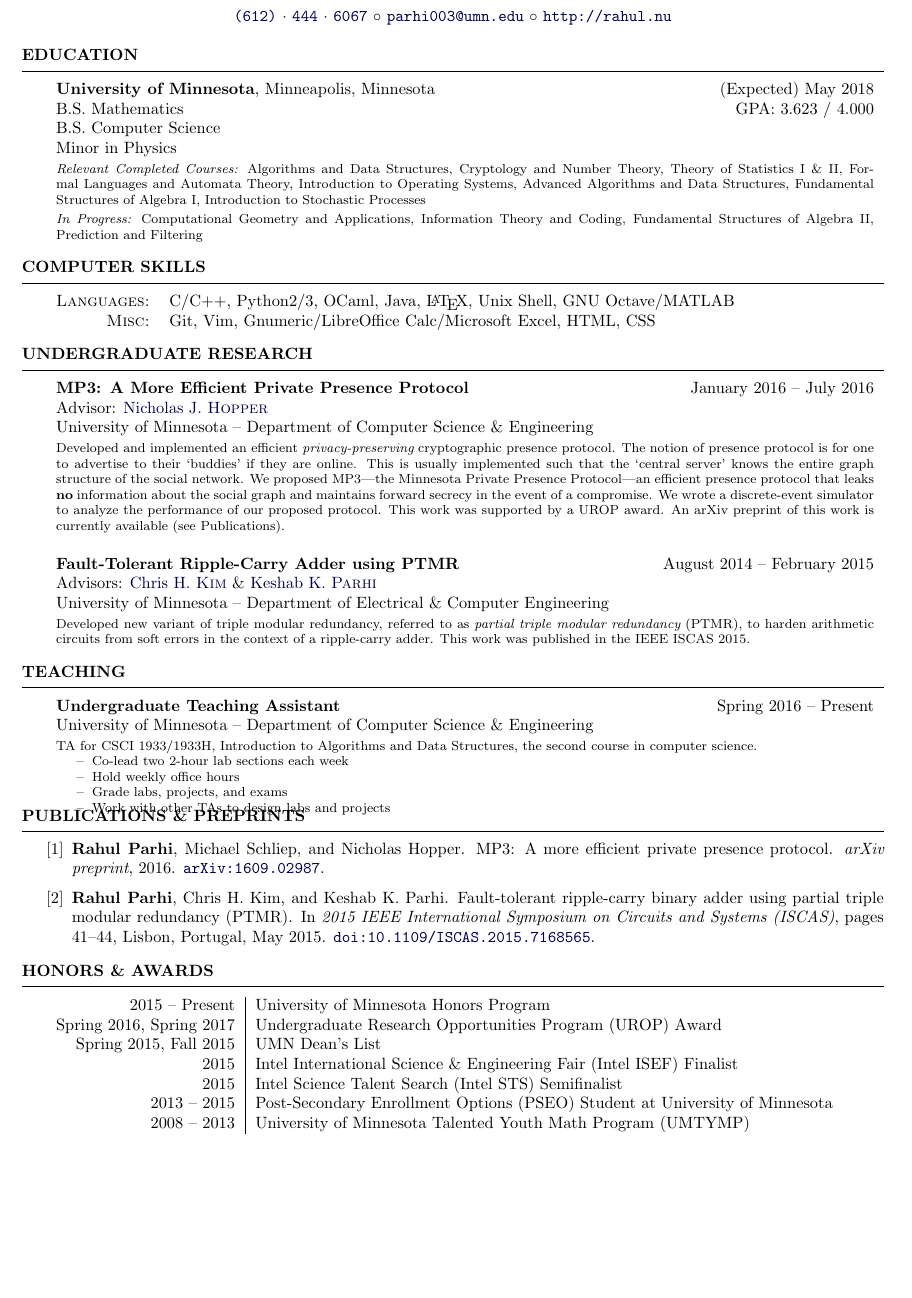
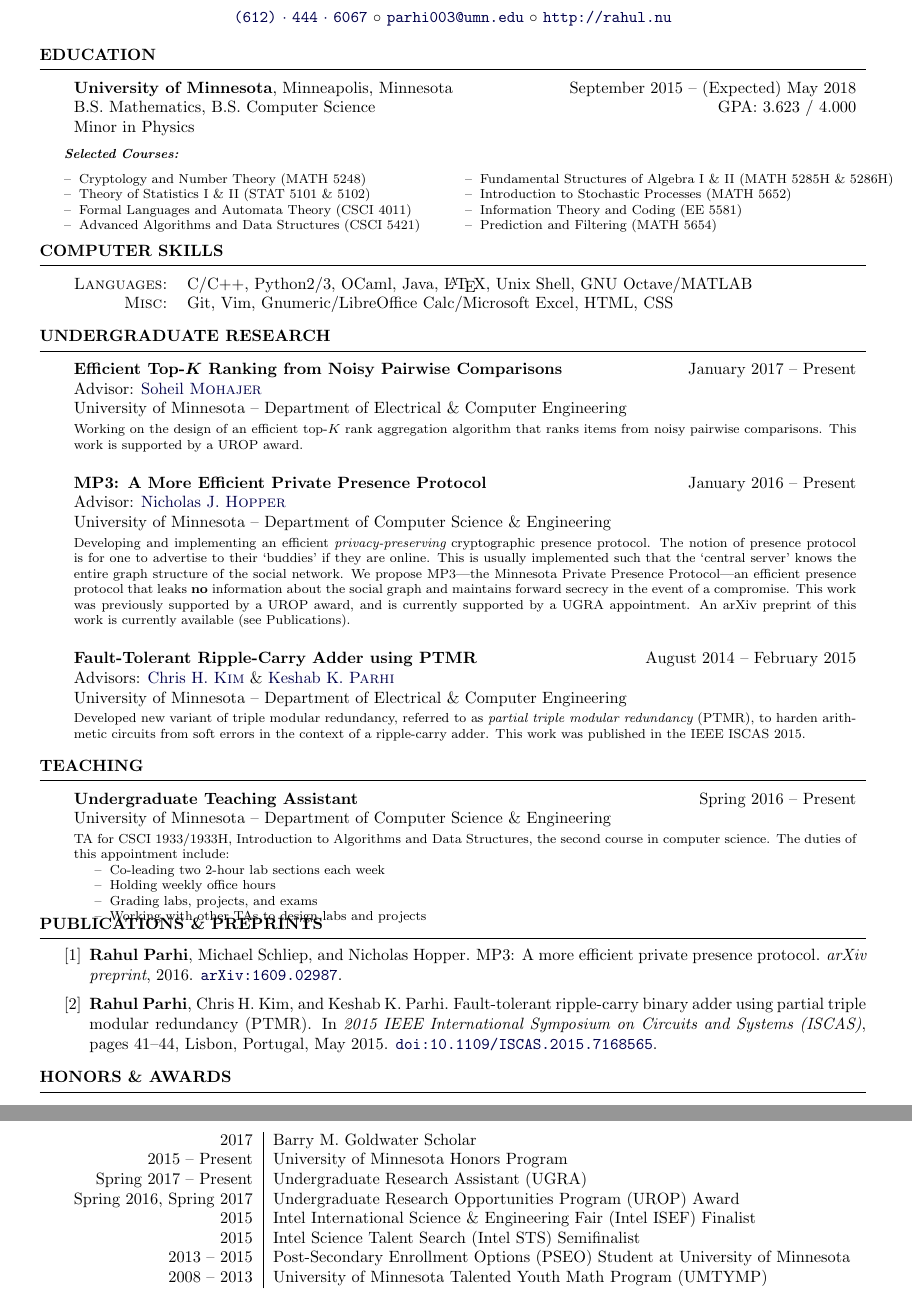
Before and after one commit to sparsity-group/sparsity-group.github.io, a LaTeX CV (files/cv/rahulparhi_cv.tex, which reads files/cv/misc/links.tex, files/cv/resume.cls, files/cv/sections/awards.tex): part of the page before the commit and two parts of pages 1 and 2 of 2 after it, the two joined at a grey line, cut so that both start at the same text, the shorter picture padded with empty space. Compiled offline with pdfLaTeX.

Commit message:
update CV

```diff
--- a/files/cv/misc/links.tex
+++ b/files/cv/misc/links.tex
@@ -1,3 +1,4 @@
 \def\parhi{http://people.ece.umn.edu/~parhi/}
 \def\chriskim{http://people.ece.umn.edu/~chriskim/}
 \def\hopper{http://www-users.cs.umn.edu/~hopper/}
+\def\soheil{http://people.ece.umn.edu/~soheil/}
--- a/files/cv/rahulparhi_cv.tex
+++ b/files/cv/rahulparhi_cv.tex
@@ -1,13 +1,15 @@
 \documentclass{resume}
 \usepackage[utf8]{inputenc}
 
-\usepackage[margin=0.6in]{geometry}
+\usepackage[margin=0.75in]{geometry}
 
 \makeatletter
 \def\input@path{{sections/}{misc/}}
 \makeatother
 
 \input{links.tex}
+
+\setlength\columnsep{0pt}
 
 \name{Rahul Parhi}
 \address{\href{tel:16124446067}
--- a/files/cv/resume.cls
+++ b/files/cv/resume.cls
@@ -12,6 +12,7 @@
 \usepackage{tabularx}
 \usepackage{scrextend}
 \usepackage[usenames,dvipsnames]{xcolor}
+\usepackage{enumitem}
 
 \usepackage{hyperref}
 \definecolor{linkcolour}{rgb}{0.0,0.0,0.3}
--- a/files/cv/sections/awards.tex
+++ b/files/cv/sections/awards.tex
@@ -1,9 +1,10 @@
 \begin{rSection}{Honors \& Awards}
 
   \begin{tabularx}{\linewidth}{r|X}
+    2017 & Barry M. Goldwater Scholar \\
     2015 -- Present & University of Minnesota Honors Program \\
+    Spring 2017 -- Present & Undergraduate Research Assistant (UGRA) \\
     Spring 2016, Spring 2017 & Undergraduate Research Opportunities Program (UROP) Award \\
-    Spring 2015, Fall 2015 & UMN Dean's List \\
     2015 & Intel International Science \& Engineering Fair (Intel ISEF) Finalist \\
     2015 & Intel Science Talent Search (Intel STS) Semifinalist \\
     2013 -- 2015 & Post-Secondary Enrollment Options (PSEO) Student at University of Minnesota\\
--- a/files/cv/sections/education.tex
+++ b/files/cv/sections/education.tex
@@ -1,24 +1,28 @@
 \begin{rSection}{Education}
 
   \begin{tabularx}{\linewidth}{XXr}
-    \mcX{2}{{\bf University of Minnesota}, Minneapolis, Minnesota} & (Expected) May 2018 \\
-    B.S. Mathematics                             && GPA: 3.623 / 4.000 \\
-    B.S. Computer Science \\
+    \mcX{2}{{\bf University of Minnesota}, Minneapolis, Minnesota} & September
+    2015 -- (Expected) May 2018 \\
+    \mcX{2}{B.S. Mathematics, B.S. Computer Science}            & GPA: 3.623 / 4.000 \\
+    %B.S. Computer Science \\
     Minor in Physics \\
-    \mcX{3}{\footnotesize
-      {\em Relevant Completed Courses:} Algorithms and Data Structures,
-      Cryptology and Number Theory, Theory of Statistics I \& II,
-      Formal Languages and Automata Theory,
-      %
-      Introduction to Operating Systems,
-      Advanced Algorithms and Data Structures,
-      Fundamental Structures of Algebra I, Introduction to Stochastic Processes
-    }\\
-    \mcX{3}{\footnotesize
-      {\em In Progress:} Computational Geometry and Applications, Information
-      Theory and Coding, Fundamental Structures of Algebra II, Prediction and
-      Filtering
-    }
     %&\\ %put at end of all but last education
   \end{tabularx}
+
+  {\footnotesize
+      \textbf{\emph{Selected Courses:}}
+      \begin{multicols}{2}
+        \begin{itemize}[noitemsep,leftmargin=*]
+          \item \mbox{Cryptology and Number Theory (MATH 5248)}
+          \item \mbox{Theory of Statistics I \& II (STAT 5101 \& 5102)}
+          \item \mbox{Formal Languages and Automata Theory (CSCI 4011)}
+          \item \mbox{Advanced Algorithms and Data Structures (CSCI 5421)}
+          \item \mbox{Fundamental Structures of Algebra I \& II (MATH 5285H \& 5286H)}
+          \item \mbox{Introduction to Stochastic Processes (MATH 5652)}
+          \item \mbox{Information Theory and Coding (EE 5581)}
+          \item \mbox{Prediction and Filtering (MATH 5654)}
+        \end{itemize}
+      \end{multicols}
+    }
+    \vspace{-10pt}
 \end{rSection}
--- a/files/cv/sections/teaching.tex
+++ b/files/cv/sections/teaching.tex
@@ -5,12 +5,14 @@
     \mc{1}{l}{\bf Undergraduate Teaching Assistant} & Spring 2016 -- Present \\
     \mcX{2}{University of Minnesota -- Department of Computer Science \& Engineering} \\
     \mcX{2}{
-      \footnotesize{TA for CSCI 1933/1933H, Introduction to Algorithms and Data Structures, the second course in computer science.
+      \footnotesize{TA for CSCI 1933/1933H, Introduction to Algorithms and Data
+      Structures, the second course in computer science. The duties of this
+      appointment include:
       \begin{itemize}
-        \item Co-lead two 2-hour lab sections each week
-        \item Hold weekly office hours
-        \item Grade labs, projects, and exams
-        \item Work with other TAs to design labs and projects
+        \item Co-leading two 2-hour lab sections each week
+        \item Holding weekly office hours
+        \item Grading labs, projects, and exams
+        \item Working with other TAs to design labs and projects
       \end{itemize}
       }}
   \end{tabularx}
--- a/files/cv/sections/ugresearch.tex
+++ b/files/cv/sections/ugresearch.tex
@@ -1,19 +1,30 @@
 \begin{rSection}{Undergraduate Research}
 
   \begin{tabularx}{\linewidth}{Xr}
-    \mc{1}{l}{\bf MP3: A More Efficient Private Presence Protocol} & January 2016 -- July 2016 \\
+  \mc{1}{l}{\bf Efficient Top-\boldmath$K$ Ranking from Noisy Pairwise Comparisons} & January 2017 -- Present \\
+    \mcX{2}{Advisor: \href{\soheil}{Soheil {\sc Mohajer}}} \\
+    \mcX{2}{University of Minnesota -- Department of Electrical \& Computer Engineering} \\
+    \mcX{2}{\footnotesize Working on the design of an efficient top-$K$ rank
+    aggregation algorithm that ranks items from noisy pairwise comparisons.
+    This work is supported by a
+    UROP award.
+    } \\
+    \mc{2}{c}{} \\ % just to get an empy row
+    \mc{1}{l}{\bf MP3: A More Efficient Private Presence Protocol} & January
+    2016 -- Present \\
     \mcX{2}{Advisor: \href{\hopper}{Nicholas J. {\sc Hopper}}} \\
     \mcX{2}{University of Minnesota -- Department of Computer Science \& Engineering} \\
     \mcX{2}{
-      \footnotesize{Developed and implemented an efficient {\em privacy-preserving}
+      \footnotesize{Developing and implementing an efficient {\em privacy-preserving}
       cryptographic presence protocol. The notion of presence protocol is for one
       to advertise to their `buddies' if they are online. This is usually
       implemented such that the `central server' knows the entire graph structure
-      of the social network. We proposed MP3---the Minnesota Private Presence
+      of the social network. We propose MP3---the Minnesota Private Presence
       Protocol---an efficient presence protocol that leaks {\bf no} information
       about the social graph and maintains forward secrecy in the event of a
-      compromise. We wrote a discrete-event simulator to analyze the performance
-      of our proposed protocol. This work was supported by a UROP award. An arXiv
+      compromise.
+      This work was previously supported by a UROP
+      award, and is currently supported by a UGRA appointment. An arXiv
       preprint of this work is currently available (see Publications).}
     } \\
     \mc{2}{c}{} \\ % just to get an empy row
```
